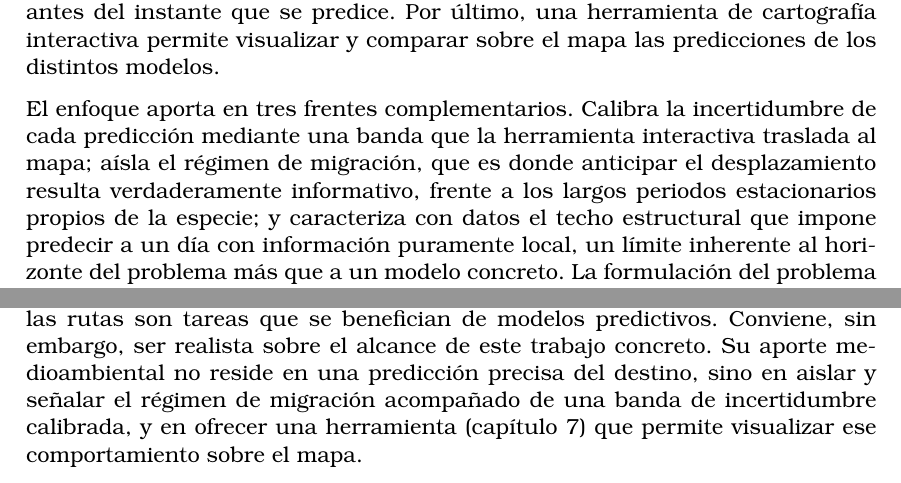
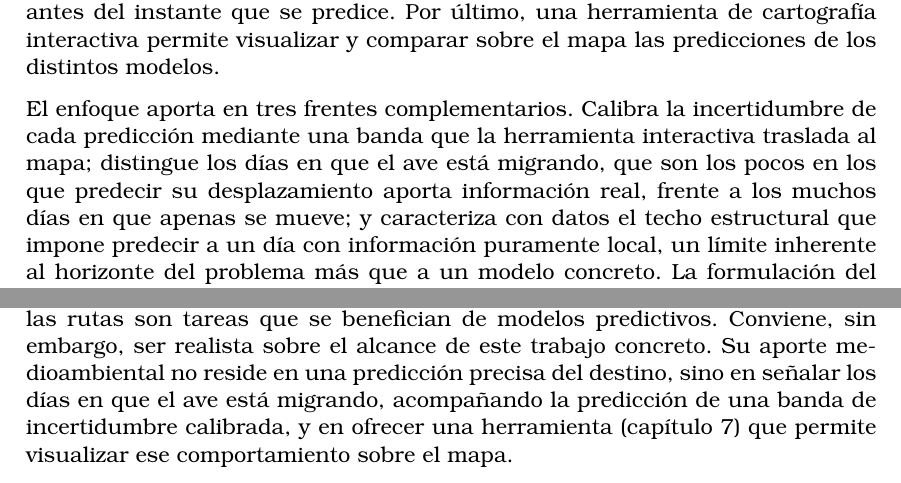
Before and after one commit to JuanLlorensULL/tfg-aves, a LaTeX thesis (reports/memoria/latex/tfg_etsiinf_JuanLlorens.tex, which reads reports/memoria/latex/secciones/impacto.tex, reports/memoria/latex/secciones/resumen.tex): two parts of pages 3 and 71 of 77, joined at a grey line, cut so that both start at the same text. Compiled offline with pdfLaTeX.

Commit message:
Memoria: unifica en lenguaje llano la mención al régimen de migración

```diff
--- a/reports/memoria/latex/secciones/impacto.tex
+++ b/reports/memoria/latex/secciones/impacto.tex
@@ -15,10 +15,10 @@ espacios protegidos, la evaluación del riesgo de colisión con infraestructuras
 como los parques eólicos situados en los corredores migratorios o el seguimiento
 de las rutas son tareas que se benefician de modelos predictivos. Conviene, sin
 embargo, ser realista sobre el alcance de este trabajo concreto. Su aporte
-medioambiental no reside en una predicción precisa del destino, sino en aislar y
-señalar el régimen de migración acompañado de una banda de incertidumbre
-calibrada, y en ofrecer una herramienta (capítulo \ref{ch:o5}) que permite
-visualizar ese comportamiento sobre el mapa.
+medioambiental no reside en una predicción precisa del destino, sino en señalar los
+días en que el ave está migrando, acompañando la predicción de una banda de
+incertidumbre calibrada, y en ofrecer una herramienta (capítulo \ref{ch:o5}) que
+permite visualizar ese comportamiento sobre el mapa.
 
 El impacto más tangible del trabajo es, no obstante, metodológico, y se proyecta
 sobre cualquier estudio que prediga movimiento animal a partir de rastros GPS.
--- a/reports/memoria/latex/secciones/resumen.tex
+++ b/reports/memoria/latex/secciones/resumen.tex
@@ -25,10 +25,10 @@ empleando únicamente información disponible antes del instante que se predice.
 sobre el mapa las predicciones de los distintos modelos.
 
 El enfoque aporta en tres frentes complementarios. Calibra la incertidumbre de cada
-predicción mediante una banda que la herramienta interactiva traslada al mapa; aísla
-el régimen de migración, que es donde anticipar el desplazamiento resulta
-verdaderamente informativo, frente a los largos periodos estacionarios propios de la
-especie; y caracteriza con datos el techo estructural que impone predecir a un día con
+predicción mediante una banda que la herramienta interactiva traslada al mapa; distingue
+los días en que el ave está migrando, que son los pocos en los que predecir su
+desplazamiento aporta información real, frente a los muchos días en que apenas se
+mueve; y caracteriza con datos el techo estructural que impone predecir a un día con
 información puramente local, un límite inherente al horizonte del problema más que a un
 modelo concreto. La formulación del problema como regresión de cuantiles es la que
 mejor concilia la precisión de la posición estimada con una incertidumbre bien
```
Also changed, not shown: reports/memoria/latex/secciones/resumen.tex (6 more changed lines).
